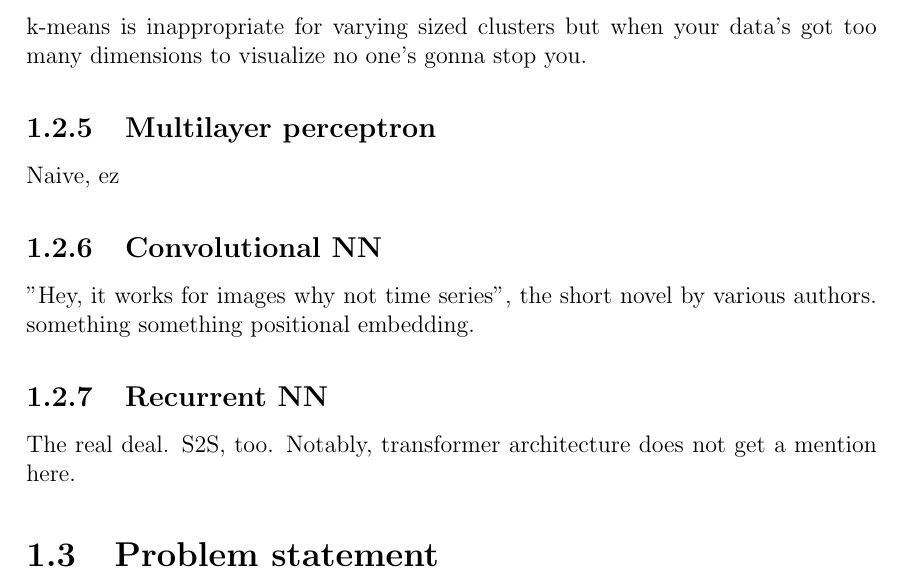
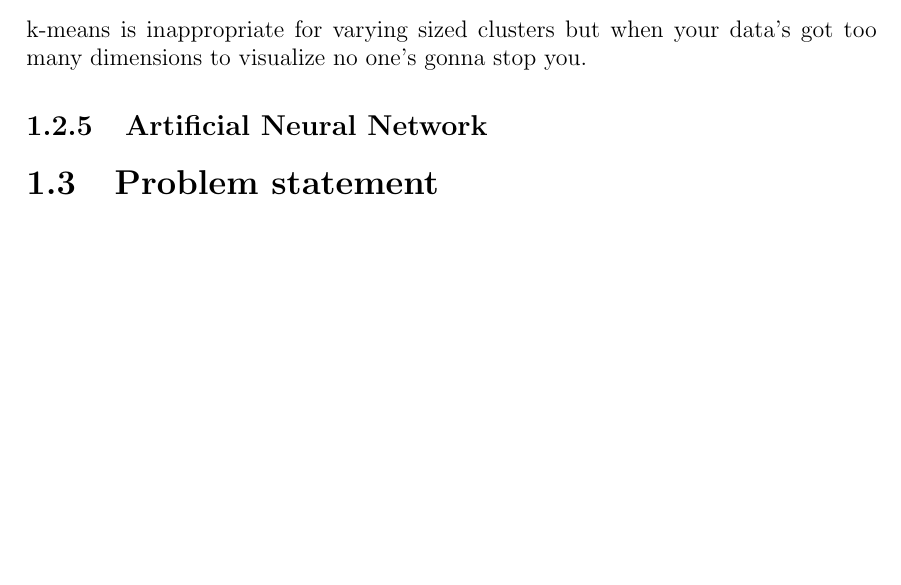
Before and after one commit to jurasofish/load_forecast_thesis, a LaTeX thesis (lf-thesis.tex, which reads introduction.tex): part of page 21 of 43, cut so that both start at the same text, the shorter picture padded with empty space. Compiled offline with pdfLaTeX.

Commit message:
merged neural network

```diff
--- a/introduction.tex
+++ b/introduction.tex
@@ -136,15 +136,8 @@ Extreme (Red Bull EXTREME) Gradient Boosting
 \subsection{Clustering and similar day}
 k-means is inappropriate for varying sized clusters but when your data's got too many dimensions to visualize no one's gonna stop you.
 
-\subsection{Multilayer perceptron}
-Naive, ez
+\subsection{Artificial Neural Network}
 
-\subsection{Convolutional NN}
-"Hey, it works for images why not time series", the short novel by various authors.
-something something positional embedding.
-
-\subsection{Recurrent NN}
-The real deal. S2S, too. Notably, transformer architecture does not get a mention here.
 
 \section{Problem statement}
 predict load blah blah horizon and intervals.
```
